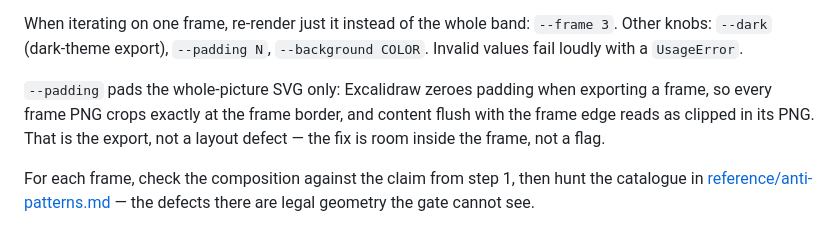
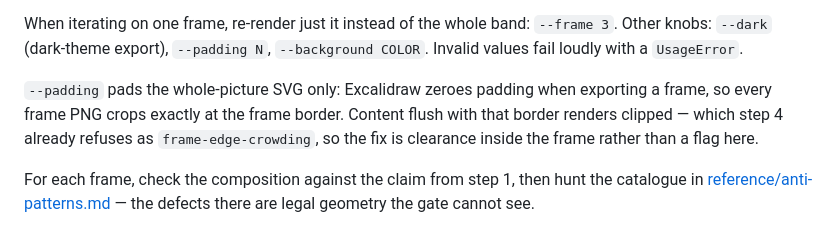
Before and after one commit to Gharib89/aiworx-excalidraw-plugin, a Markdown page: skills/excalidraw-diagram/SKILL.md, the part around the change. Rendered like a GitHub page.

Commit message:
docs(gate): reconcile step 5 and the glossary with frame-edge-crowding
#107 made content flush with a frame border a gate refusal, but SKILL.md step 5
still told the reader it was "the export, not a layout defect" — the opposite of
what the gate now does. Step 5 points at the code instead.

CONTEXT.md gains `clearance`: #107 exports clearance() from geometry.js and puts
the number on the problem object, so three consumers now share a term the
glossary never settled. Its _Avoid_ list separates it from padding (the render
flag) and gap (the arrow standoff).

Co-Authored-By: Claude Opus 5 <noreply@anthropic.com>
Claude-Session: https://claude.ai/code/session_01BrMCBD5YP61Ps7tmyvxcQy

```diff
--- a/skills/excalidraw-diagram/SKILL.md
+++ b/skills/excalidraw-diagram/SKILL.md
@@ -91,9 +91,10 @@ When iterating on one frame, re-render just it instead of the whole band:
 `--background COLOR`. Invalid values fail loudly with a `UsageError`.
 
 `--padding` pads the whole-picture SVG only: Excalidraw zeroes padding when
-exporting a frame, so every frame PNG crops exactly at the frame border, and
-content flush with the frame edge reads as clipped in its PNG. That is the
-export, not a layout defect — the fix is room inside the frame, not a flag.
+exporting a frame, so every frame PNG crops exactly at the frame border. Content
+flush with that border renders clipped — which step 4 already refuses as
+`frame-edge-crowding`, so the fix is clearance inside the frame rather than a
+flag here.
 
 For each frame, check the composition against the claim from step 1, then hunt
 the catalogue in [reference/anti-patterns.md](reference/anti-patterns.md) — the
```
Also changed, not shown: CONTEXT.md (+4 -0 lines).
